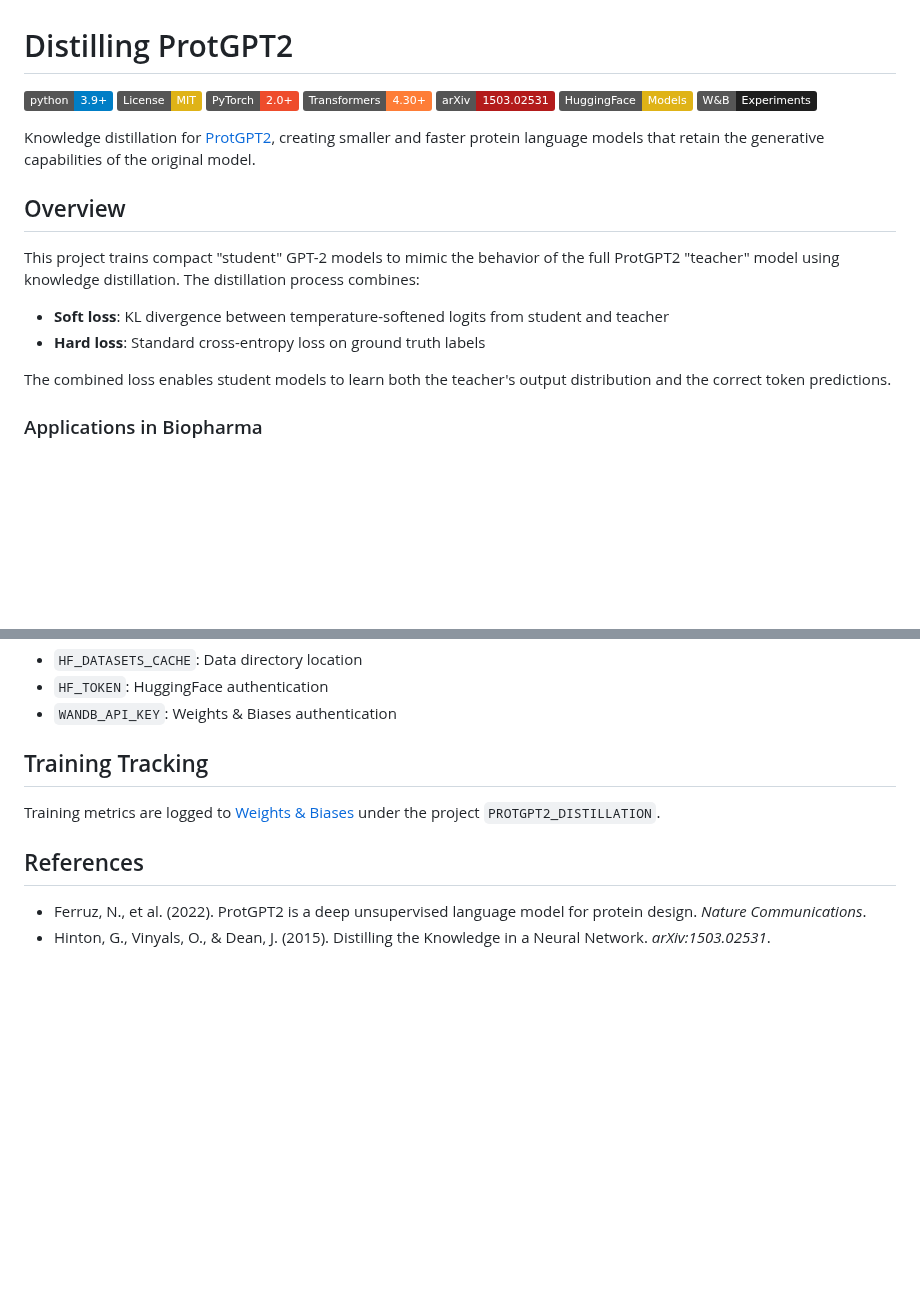
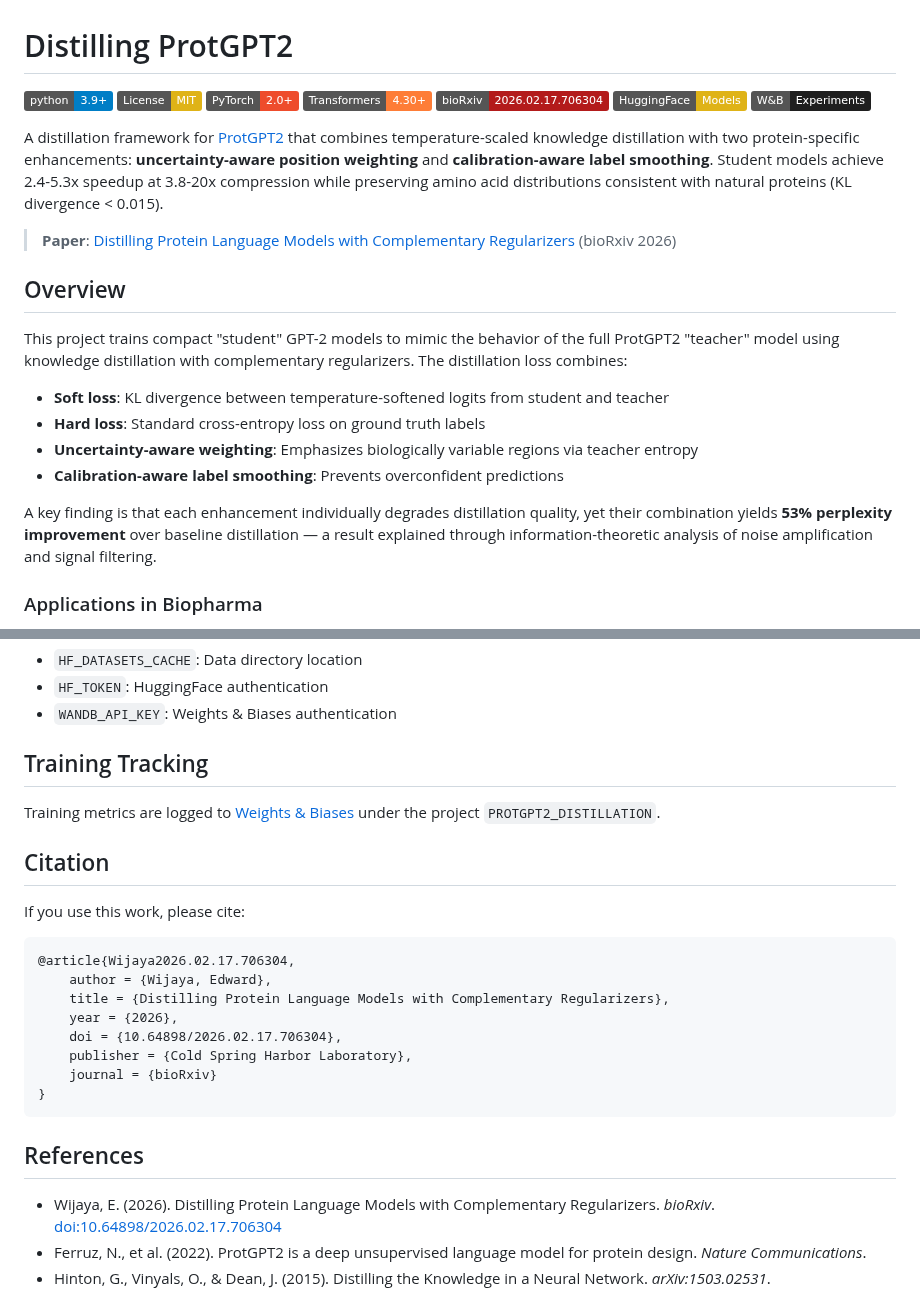
Before and after one commit to ewijaya/protein-lm-distill, a Markdown page: README.md, 2 parts joined by grey strips. Rendered like a GitHub page; badges without logos; blank space fills up the shorter version.

Commit message:
docs: update README with bioRxiv paper link, citation, and key findings

````diff
--- a/README.md
+++ b/README.md
@@ -4,20 +4,24 @@
 [![License: MIT](https://img.shields.io/badge/License-MIT-yellow.svg)](https://opensource.org/licenses/MIT)
 [![PyTorch](https://img.shields.io/badge/PyTorch-2.0+-ee4c2c?logo=pytorch&logoColor=white)](https://pytorch.org/)
 [![Transformers](https://img.shields.io/badge/Transformers-4.30+-orange?logo=huggingface&logoColor=white)](https://huggingface.co/docs/transformers)
-[![arXiv](https://img.shields.io/badge/arXiv-1503.02531-b31b1b?logo=arxiv&logoColor=white)](https://arxiv.org/abs/1503.02531)
+[![bioRxiv](https://img.shields.io/badge/bioRxiv-2026.02.17.706304-b31b1b?logo=biorxiv&logoColor=white)](https://doi.org/10.64898/2026.02.17.706304)
 [![HuggingFace](https://img.shields.io/badge/HuggingFace-Models-yellow?logo=huggingface&logoColor=white)](https://huggingface.co/littleworth)
 [![W&B](https://img.shields.io/badge/W%26B-Experiments-1F1F1F?logo=weightsandbiases&logoColor=white)](https://wandb.ai/ewijaya/PROTGPT2_DISTILLATION)
 
-Knowledge distillation for [ProtGPT2](https://huggingface.co/nferruz/ProtGPT2), creating smaller and faster protein language models that retain the generative capabilities of the original model.
+A distillation framework for [ProtGPT2](https://huggingface.co/nferruz/ProtGPT2) that combines temperature-scaled knowledge distillation with two protein-specific enhancements: **uncertainty-aware position weighting** and **calibration-aware label smoothing**. Student models achieve 2.4-5.3x speedup at 3.8-20x compression while preserving amino acid distributions consistent with natural proteins (KL divergence < 0.015).
+
+> **Paper**: [Distilling Protein Language Models with Complementary Regularizers](https://doi.org/10.64898/2026.02.17.706304) (bioRxiv 2026)
 
 ## Overview
 
-This project trains compact "student" GPT-2 models to mimic the behavior of the full ProtGPT2 "teacher" model using knowledge distillation. The distillation process combines:
+This project trains compact "student" GPT-2 models to mimic the behavior of the full ProtGPT2 "teacher" model using knowledge distillation with complementary regularizers. The distillation loss combines:
 
 - **Soft loss**: KL divergence between temperature-softened logits from student and teacher
 - **Hard loss**: Standard cross-entropy loss on ground truth labels
+- **Uncertainty-aware weighting**: Emphasizes biologically variable regions via teacher entropy
+- **Calibration-aware label smoothing**: Prevents overconfident predictions
 
-The combined loss enables student models to learn both the teacher's output distribution and the correct token predictions.
+A key finding is that each enhancement individually degrades distillation quality, yet their combination yields **53% perplexity improvement** over baseline distillation — a result explained through information-theoretic analysis of noise amplification and signal filtering.
 
 ### Applications in Biopharma
 
@@ -208,8 +212,24 @@ The `config.py` file centralizes paths and default values. It uses environment v
 
 Training metrics are logged to [Weights & Biases](https://wandb.ai) under the project `PROTGPT2_DISTILLATION`.
 
+## Citation
+
+If you use this work, please cite:
+
+```bibtex
+@article{Wijaya2026.02.17.706304,
+    author = {Wijaya, Edward},
+    title = {Distilling Protein Language Models with Complementary Regularizers},
+    year = {2026},
+    doi = {10.64898/2026.02.17.706304},
+    publisher = {Cold Spring Harbor Laboratory},
+    journal = {bioRxiv}
+}
+```
+
 ## References
 
+- Wijaya, E. (2026). Distilling Protein Language Models with Complementary Regularizers. *bioRxiv*. [doi:10.64898/2026.02.17.706304](https://doi.org/10.64898/2026.02.17.706304)
 - Ferruz, N., et al. (2022). ProtGPT2 is a deep unsupervised language model for protein design. *Nature Communications*.
 - Hinton, G., Vinyals, O., & Dean, J. (2015). Distilling the Knowledge in a Neural Network. *arXiv:1503.02531*.
 
````
